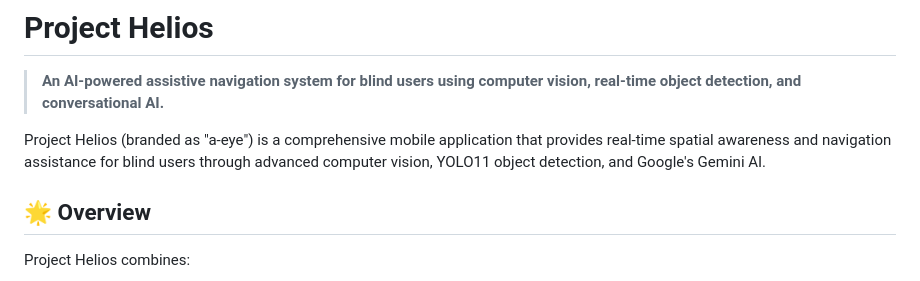
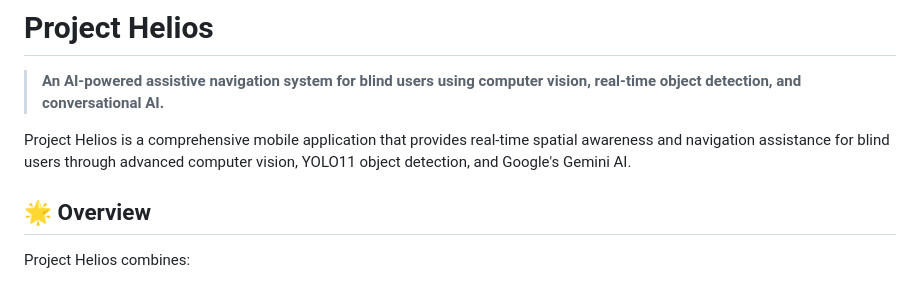
Before and after one commit to kendalleasterly/project-helios-spartahack, a Markdown page: README.md, the part around the change. Drawn GitHub-style.

Commit message:
Refine project description in README.md
Removed unnecessary branding reference from project description.

```diff
--- a/README.md
+++ b/README.md
@@ -2,7 +2,7 @@
 
 > **An AI-powered assistive navigation system for blind users using computer vision, real-time object detection, and conversational AI.**
 
-Project Helios (branded as "a-eye") is a comprehensive mobile application that provides real-time spatial awareness and navigation assistance for blind users through advanced computer vision, YOLO11 object detection, and Google's Gemini AI.
+Project Helios is a comprehensive mobile application that provides real-time spatial awareness and navigation assistance for blind users through advanced computer vision, YOLO11 object detection, and Google's Gemini AI.
 
 ## 🌟 Overview
 
```
